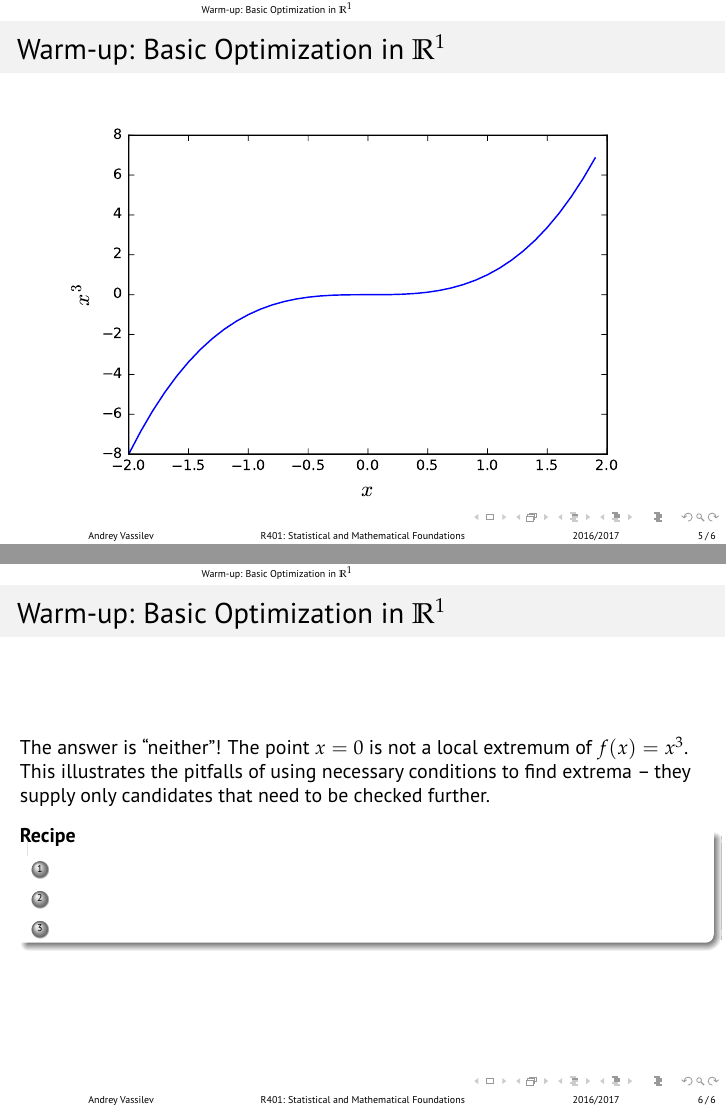
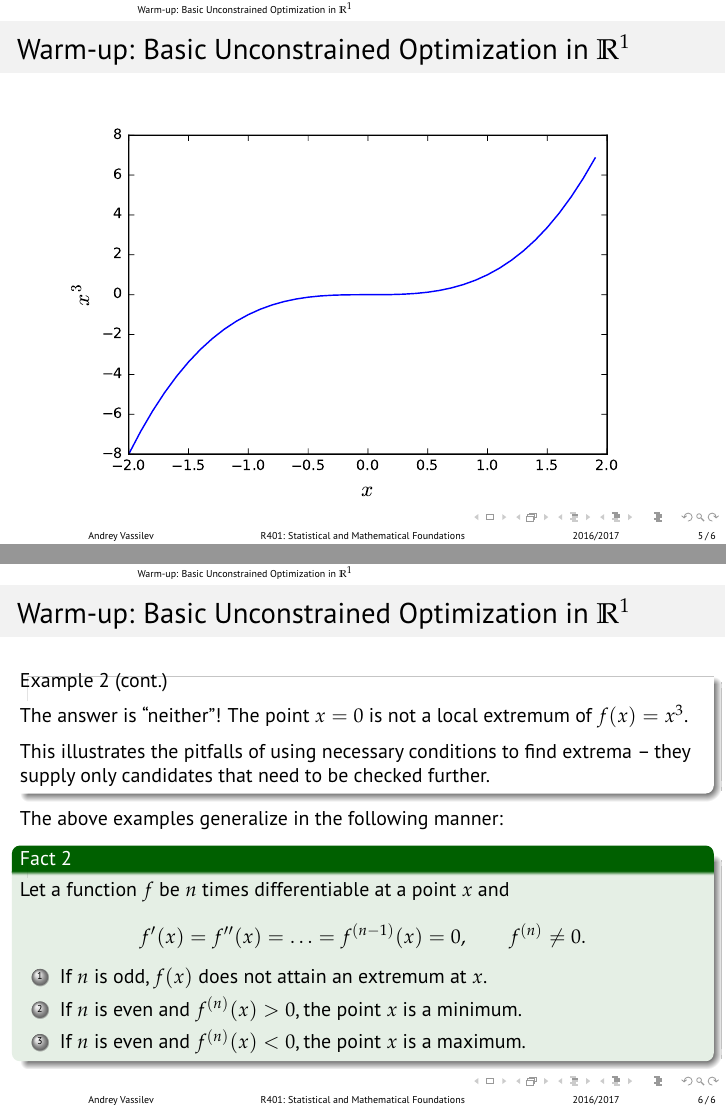
Before and after one commit to avassilev/Optimization, LaTeX slides (Lecture 14_Review of Basic Optimization Techniques.tex): pages 5 and 6 of 6, joined at a grey line. Compiled offline with pdfLaTeX.

Commit message:
Finished basic unconstrained optimization in R^1

```diff
--- a/Lecture 14_Review of Basic Optimization Techniques.tex
+++ b/Lecture 14_Review of Basic Optimization Techniques.tex
@@ -26,6 +26,7 @@
 \undef{\definition}
 \theoremstyle{definition}
 \newtheorem{definition}{\translate{Definition}}
+\newtheorem{Fact}{\translate{Fact}}
 
 % Change colours for theorem-like environments
 \definecolor{mygreen1}{RGB}{0,96,0}
@@ -88,8 +89,8 @@
 
 
 
-\section{Warm-up: Basic Optimization in $ \mathbb{R}^1 $}\label{sec:R1}
+\section{Warm-up: Basic Unconstrained Optimization in $ \mathbb{R}^1 $}\label{sec:R1}
 
 \begin{frame}[fragile]
-\frametitle{Warm-up: Basic Optimization in $ \mathbb{R}^1 $}
+\frametitle{Warm-up: Basic Unconstrained Optimization in $ \mathbb{R}^1 $}
 
@@ -110,7 +111,7 @@ Does the function attain a maximum or a minimum at $ x=0 $?
 \end{frame}
 
 \begin{frame}[fragile]
-\frametitle{Warm-up: Basic Optimization in $ \mathbb{R}^1 $}
+\frametitle{Warm-up: Basic Unconstrained Optimization in $ \mathbb{R}^1 $}
 \begin{figure}
 \centering
 \includegraphics[width=0.9\linewidth]{cubicfun}
@@ -119,20 +120,27 @@ Does the function attain a maximum or a minimum at $ x=0 $?
 \end{frame}
 
 \begin{frame}[fragile]
-\frametitle{Warm-up: Basic Optimization in $ \mathbb{R}^1 $}
-The answer is ``neither''! The point $ x=0 $ is not a local extremum of $ f(x)=x^3 $.
+\frametitle{Warm-up: Basic Unconstrained Optimization in $ \mathbb{R}^1 $}
+\addtocounter{theorem}{-1}
+\begin{example}[cont.]
+The answer is ``neither''! The point $ x=0 $ is not a local extremum of $ f(x)=x^3 $.\medskip
 
 This illustrates the pitfalls of using necessary conditions to find extrema -- they supply only candidates that need to be checked further.
+\end{example}
 
-\begin{alertblock}{Recipe}
+The above examples generalize in the following manner:
+\begin{Fact}
+Let a function $ f $ be $ n $ times differentiable at a point $ x $ and
+\[ f'(x)=f''(x)=\ldots=f^{(n-1)}(x)=0,\qquad f^{(n)}\neq 0. \] \vskip -5pt
 \begin{enumerate}
-\item
-\item
-\item
+\item If $ n $ is odd, $ f(x) $ does not attain an extremum at $ x $.
+\item If $ n $ is even and $ f^{(n)}(x)>0 $, the point $ x $ is a minimum.
+\item If $ n $ is even and $ f^{(n)}(x)<0 $, the point $ x $ is a maximum.
 \end{enumerate}
-\end{alertblock}
+\end{Fact}
 \end{frame}
 
 
 
+
 \end{document}
```
Also changed, not shown: Lecture 14_Review of Basic Optimization Techniques.pdf, Lecture 14_Review of Basic Optimization Techniques.tex (16 more changed lines).
